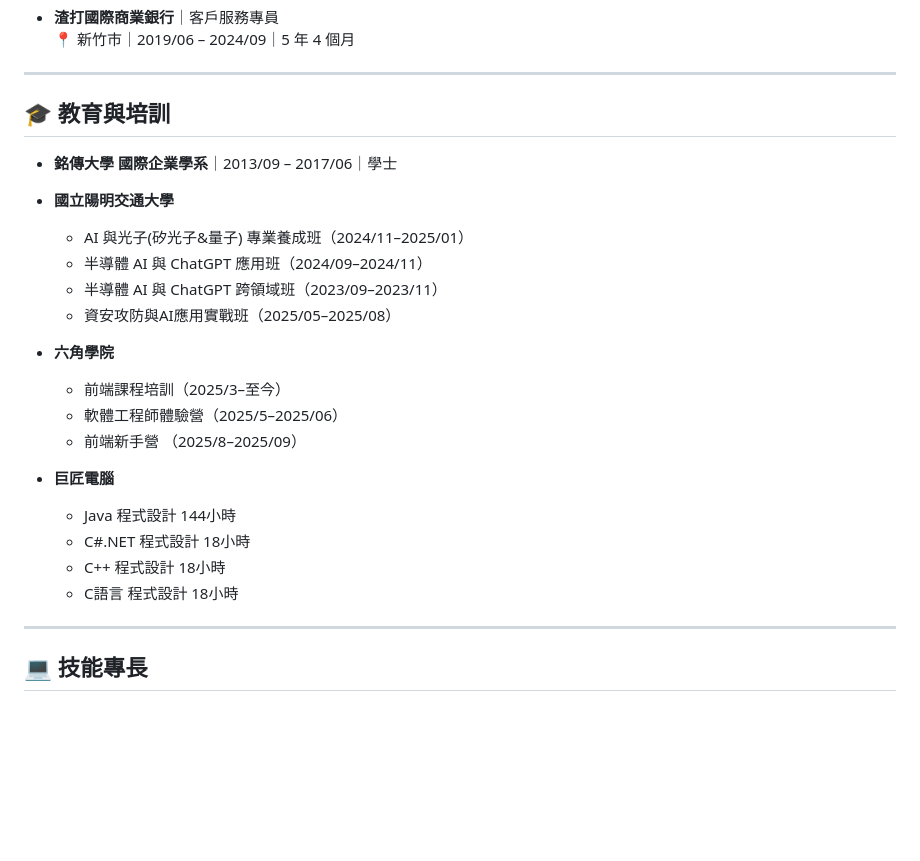
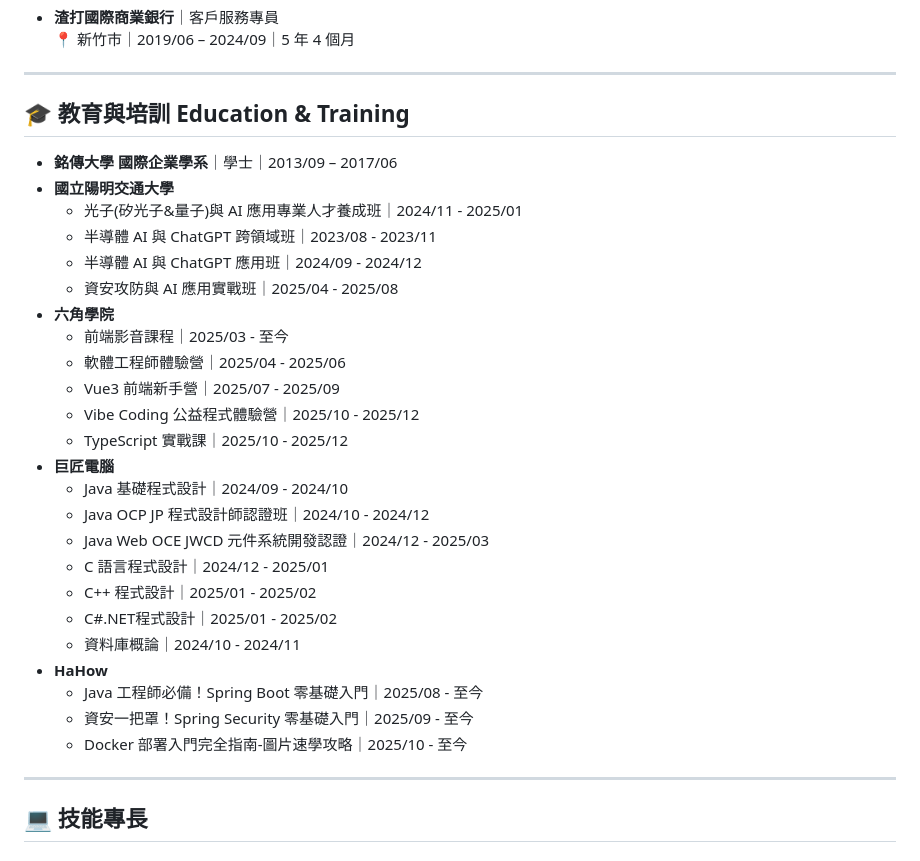
Before and after one commit to WilliamHsieh615/curriculum-vitae, a Markdown page: README.md, the part around the change printed below. GitHub-like rendering; blank space fills up the shorter version.

Commit message:
Revise education and training details in README
Updated education and training section with new courses and details.

```diff
--- a/README.md
+++ b/README.md
@@ -25,24 +25,32 @@
 
 ---
 
-## 🎓 教育與培訓
+## 🎓 教育與培訓 Education & Training
 
-- **銘傳大學 國際企業學系**｜2013/09 – 2017/06｜學士
-
+- **銘傳大學 國際企業學系**｜學士｜2013/09 – 2017/06
 - **國立陽明交通大學**
-  - AI 與光子(矽光子&量子) 專業養成班（2024/11–2025/01）
-  - 半導體 AI 與 ChatGPT 應用班（2024/09–2024/11）
-  - 半導體 AI 與 ChatGPT 跨領域班（2023/09–2023/11）
-  - 資安攻防與AI應用實戰班（2025/05–2025/08）
+  - 光子(矽光子&量子)與 AI 應用專業人才養成班｜2024/11 - 2025/01
+  - 半導體 AI 與 ChatGPT 跨領域班｜2023/08 - 2023/11
+  - 半導體 AI 與 ChatGPT 應用班｜2024/09 - 2024/12
+  - 資安攻防與 AI 應用實戰班｜2025/04 - 2025/08
 - **六角學院**
-  - 前端課程培訓（2025/3–至今）
-  - 軟體工程師體驗營（2025/5–2025/06）
-  - 前端新手營 （2025/8–2025/09）
+  - 前端影音課程｜2025/03 - 至今
+  - 軟體工程師體驗營｜2025/04 - 2025/06
+  - Vue3 前端新手營｜2025/07 - 2025/09
+  - Vibe Coding 公益程式體驗營｜2025/10 - 2025/12
+  - TypeScript 實戰課｜2025/10 - 2025/12
 - **巨匠電腦**
-  - Java 程式設計 144小時
-  - C#.NET 程式設計 18小時
-  - C++ 程式設計 18小時
-  - C語言 程式設計 18小時
+  - Java 基礎程式設計｜2024/09 - 2024/10
+  - Java OCP JP 程式設計師認證班｜2024/10 - 2024/12
+  - Java Web OCE JWCD 元件系統開發認證｜2024/12 - 2025/03
+  - C 語言程式設計｜2024/12 - 2025/01
+  - C++ 程式設計｜2025/01 - 2025/02
+  - C#.NET程式設計｜2025/01 - 2025/02
+  - 資料庫概論｜2024/10 - 2024/11
+- **HaHow**
+  - Java 工程師必備！Spring Boot 零基礎入門｜2025/08 - 至今
+  - 資安一把罩！Spring Security 零基礎入門｜2025/09 - 至今
+  - Docker 部署入門完全指南-圖片速學攻略｜2025/10 - 至今
 
 ---
 
```
Also changed, not shown: other parts of README.md (+37 -0 lines).
